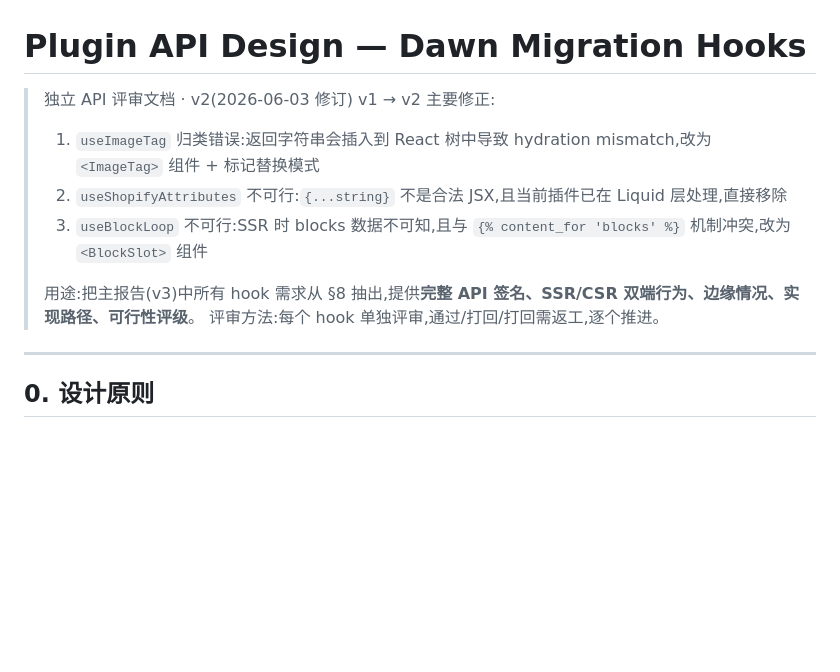
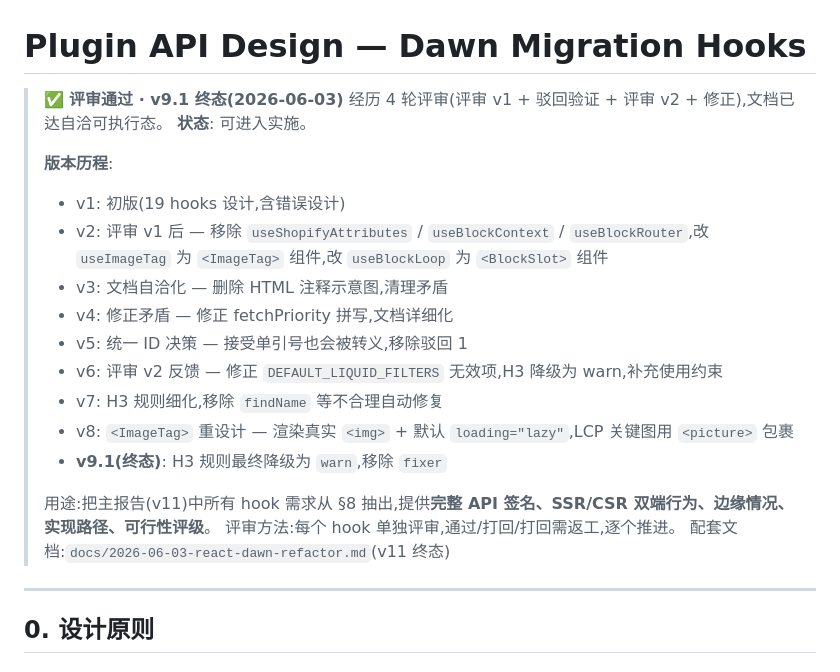
Before and after one commit to He110te4m/react-shopify, a Markdown page: docs/2026-06-03-plugin-api-design.md, the part around the change. Rendered like a GitHub page; blank space fills up the shorter version.

```diff
--- a/docs/2026-06-03-plugin-api-design.md
+++ b/docs/2026-06-03-plugin-api-design.md
@@ -1,13 +1,23 @@
 # Plugin API Design — Dawn Migration Hooks
 
-> 独立 API 评审文档 · v2(2026-06-03 修订)
-> v1 → v2 主要修正:
-> 1. `useImageTag` 归类错误:返回字符串会插入到 React 树中导致 hydration mismatch,改为 `<ImageTag>` 组件 + 标记替换模式
-> 2. `useShopifyAttributes` 不可行:`{...string}` 不是合法 JSX,且当前插件已在 Liquid 层处理,直接移除
-> 3. `useBlockLoop` 不可行:SSR 时 blocks 数据不可知,且与 `{% content_for 'blocks' %}` 机制冲突,改为 `<BlockSlot>` 组件
+> ✅ **评审通过 · v9.1 终态(2026-06-03)**
+> 经历 4 轮评审(评审 v1 + 驳回验证 + 评审 v2 + 修正),文档已达自洽可执行态。
+> **状态**: 可进入实施。
 >
-> 用途:把主报告(v3)中所有 hook 需求从 §8 抽出,提供**完整 API 签名、SSR/CSR 双端行为、边缘情况、实现路径、可行性评级**。
+> **版本历程**:
+> - v1: 初版(19 hooks 设计,含错误设计)
+> - v2: 评审 v1 后 — 移除 `useShopifyAttributes` / `useBlockContext` / `useBlockRouter`,改 `useImageTag` 为 `<ImageTag>` 组件,改 `useBlockLoop` 为 `<BlockSlot>` 组件
+> - v3: 文档自洽化 — 删除 HTML 注释示意图,清理矛盾
+> - v4: 修正矛盾 — 修正 fetchPriority 拼写,文档详细化
+> - v5: 统一 ID 决策 — 接受单引号也会被转义,移除驳回 1
+> - v6: 评审 v2 反馈 — 修正 `DEFAULT_LIQUID_FILTERS` 无效项,H3 降级为 warn,补充使用约束
+> - v7: H3 规则细化,移除 `findName` 等不合理自动修复
+> - v8: `<ImageTag>` 重设计 — 渲染真实 `<img>` + 默认 `loading="lazy"`,LCP 关键图用 `<picture>` 包裹
+> - **v9.1(终态)**: H3 规则最终降级为 `warn`,移除 `fixer`
+>
+> 用途:把主报告(v11)中所有 hook 需求从 §8 抽出,提供**完整 API 签名、SSR/CSR 双端行为、边缘情况、实现路径、可行性评级**。
 > 评审方法:每个 hook 单独评审,通过/打回/打回需返工,逐个推进。
+> 配套文档:`docs/2026-06-03-react-dawn-refactor.md`(v11 终态)
 
 ---
 
```
Also changed, not shown: docs/2026-06-03-react-dawn-refactor.md (+18 -6 lines).
